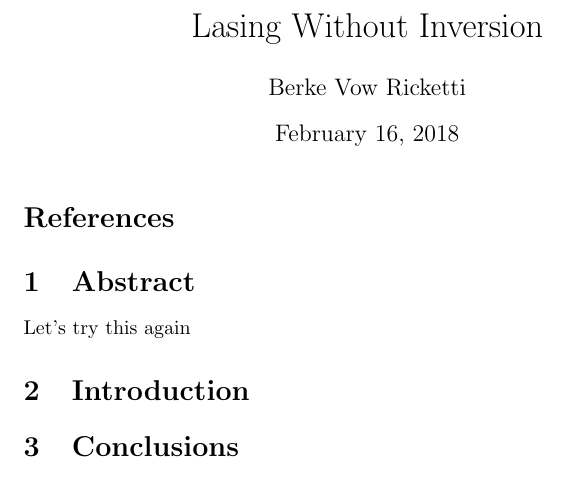
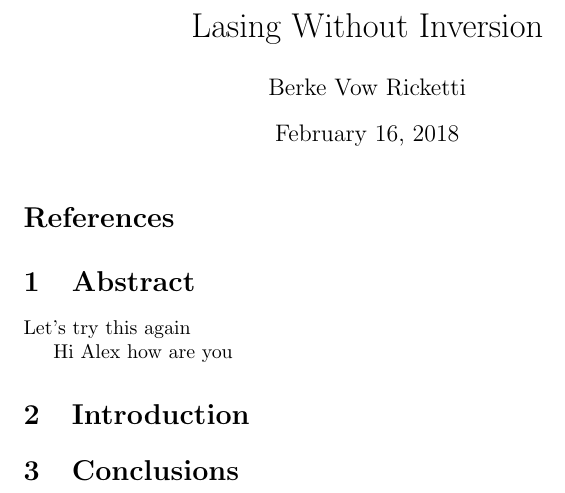
Before and after one commit to cyprusgoalie/LasingWithoutInversion, a LaTeX document (LasingWithoutInversion.tex): part of the page, cut so that both start at the same text. Compiled offline with pdfLaTeX.

Commit message:
I said  hi to Alex

```diff
--- a/LasingWithoutInversion.tex
+++ b/LasingWithoutInversion.tex
@@ -13,6 +13,9 @@
 \section{Abstract}
 
 Let's try this again
+
+
+Hi Alex how are you
 \section{Introduction}
 
 
```
Also changed, not shown: LasingWithoutInversion.pdf, 3 other files.
